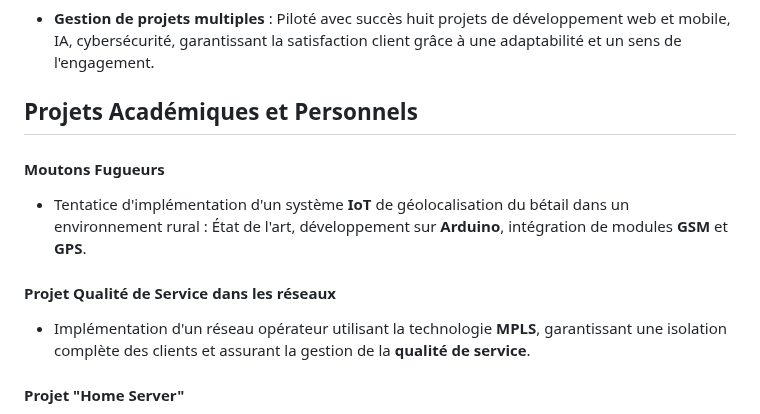
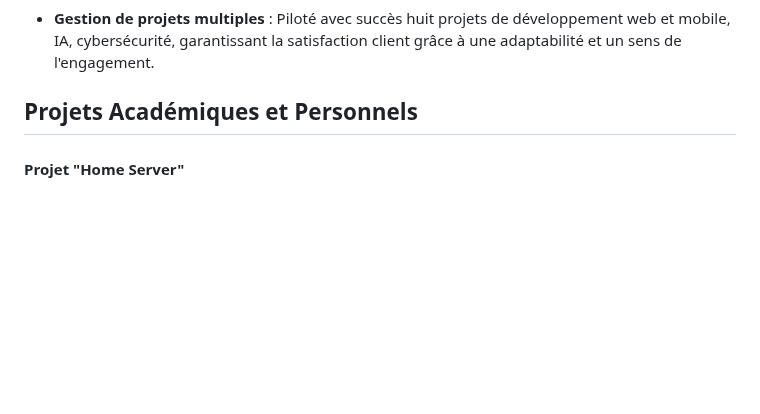
Before and after one commit to Aitbytes/Resume, a Markdown page: source/mohamed.md, the part around the change. Drawn GitHub-style; blank space fills up the shorter version.

Commit message:
Remove "Moutons fugueurs" and BE QoS

```diff
--- a/source/mohamed.md
+++ b/source/mohamed.md
@@ -128,11 +128,7 @@
 
 ## Projets Académiques et Personnels
 
-#### Moutons Fugueurs
-- Tentatice d'implémentation d'un système **IoT** de géolocalisation du bétail dans un environnement rural : État de l'art, développement sur **Arduino**, intégration de modules **GSM** et **GPS**.
 
-#### Projet Qualité de Service dans les réseaux
-- Implémentation d'un réseau opérateur utilisant la technologie **MPLS**, garantissant une isolation complète des clients et assurant la gestion de la **qualité de service**.
 
 #### Projet "Home Server"
 - Déploiement de services web à usage personel dans des conteneurs **docker**, avec une gestion de la **sécurité** : configuration de **firewalls**, de **reverse-proxys** et de l'accès via un **réseau** privé virtuel basé sur **Wiregard**.
```
